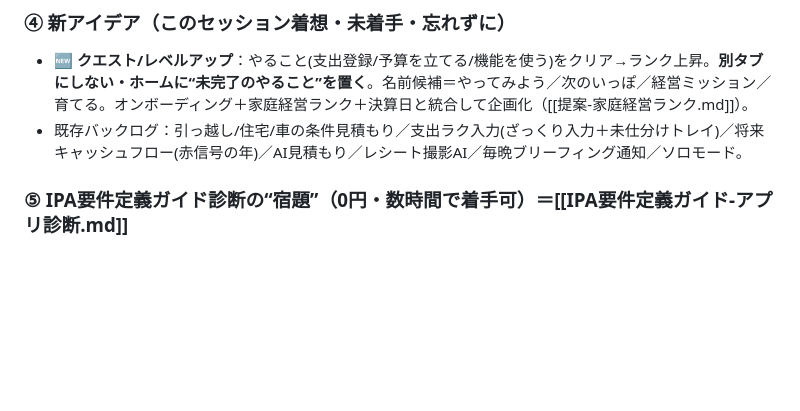
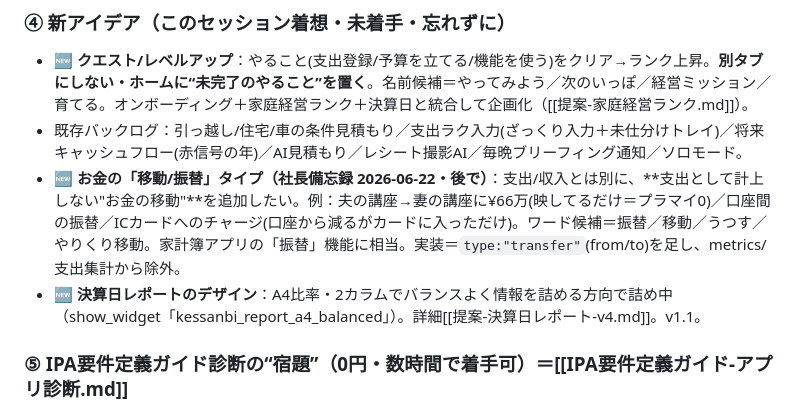
Before and after one commit to jackey101282-glitch/imaoka-lifeplan, a Markdown page: 引き継ぎ.md, the part around the change. Rendered like a GitHub page; blank space fills up the shorter version.

Commit message:
引き継ぎ: お金の移動/振替タイプ(社長備忘録)＋決算日レポートA4バランス版の方向を記録
Co-Authored-By: Claude Opus 4.8 <noreply@anthropic.com>

```diff
--- a/引き継ぎ.md
+++ b/引き継ぎ.md
@@ -42,6 +42,8 @@
 ### ④ 新アイデア（このセッション着想・未着手・忘れずに）
 - **🆕 クエスト/レベルアップ**：やること(支出登録/予算を立てる/機能を使う)をクリア→ランク上昇。**別タブにしない・ホームに“未完了のやること”を置く**。名前候補＝やってみよう／次のいっぽ／経営ミッション／育てる。オンボーディング＋家庭経営ランク＋決算日と統合して企画化（[[提案-家庭経営ランク.md]]）。
 - 既存バックログ：引っ越し/住宅/車の条件見積もり／支出ラク入力(ざっくり入力＋未仕分けトレイ)／将来キャッシュフロー(赤信号の年)／AI見積もり／レシート撮影AI／毎晩ブリーフィング通知／ソロモード。
+- **🆕 お金の「移動/振替」タイプ（社長備忘録 2026-06-22・後で）**：支出/収入とは別に、**支出として計上しない"お金の移動"**を追加したい。例：夫の講座→妻の講座に¥66万(映してるだけ＝プラマイ0)／口座間の振替／ICカードへのチャージ(口座から減るがカードに入っただけ)。ワード候補＝振替／移動／うつす／やりくり移動。家計簿アプリの「振替」機能に相当。実装＝`type:"transfer"`(from/to)を足し、metrics/支出集計から除外。
+- **🆕 決算日レポートのデザイン**：A4比率・2カラムでバランスよく情報を詰める方向で詰め中（show_widget「kessanbi_report_a4_balanced」）。詳細[[提案-決算日レポート-v4.md]]。v1.1。
 
 ### ⑤ IPA要件定義ガイド診断の“宿題”（0円・数時間で着手可）＝[[IPA要件定義ガイド-アプリ診断.md]]
 - ✅ **リスク一覧＋バックアップ/復旧手順を作成済み**（2026-06-22 セッション5）＝[[運用-リスクとバックアップ.md]]。リスク9項目／Supabase(app_state/members)のCSV月1バックアップ手順／シナリオ別復旧コマンド／Uptime Robot設定手順／月1チェックリスト。**残: 社長がUptime Robotのアカウント登録だけ（15分・手順は資料に記載）**。他の宿題(GA4=社長アカウント要／計算仕様メモ+test.js／文書の最新-廃止注記)は未着手。
```
